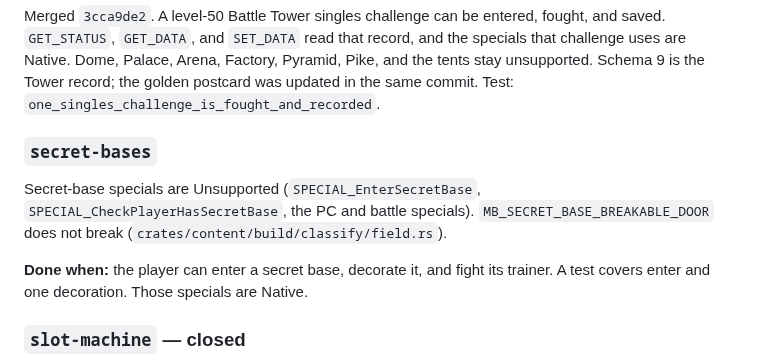
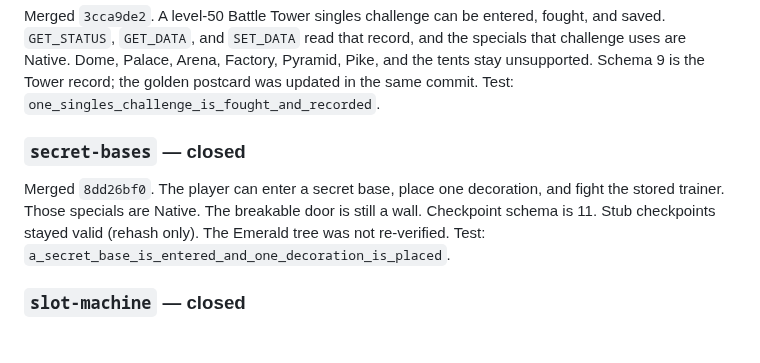
Before and after one commit to Dodecahedr0x/pokemon-rust, a Markdown page: docs/plans/2026-10-25-engine-gaps.md, the part around the change. GitHub-like rendering; blank space fills up the shorter version.

Commit message:
docs(plans): secret bases gap is closed

```diff
--- a/docs/plans/2026-10-25-engine-gaps.md
+++ b/docs/plans/2026-10-25-engine-gaps.md
@@ -35,11 +35,9 @@ Merged `fc9d30db`. A script can choose a party mon, run five appeal rounds, and
 
 Merged `3cca9de2`. A level-50 Battle Tower singles challenge can be entered, fought, and saved. `GET_STATUS`, `GET_DATA`, and `SET_DATA` read that record, and the specials that challenge uses are Native. Dome, Palace, Arena, Factory, Pyramid, Pike, and the tents stay unsupported. Schema 9 is the Tower record; the golden postcard was updated in the same commit. Test: `one_singles_challenge_is_fought_and_recorded`.
 
-### `secret-bases`
+### `secret-bases` — closed
 
-Secret-base specials are Unsupported (`SPECIAL_EnterSecretBase`, `SPECIAL_CheckPlayerHasSecretBase`, the PC and battle specials). `MB_SECRET_BASE_BREAKABLE_DOOR` does not break (`crates/content/build/classify/field.rs`).
-
-**Done when:** the player can enter a secret base, decorate it, and fight its trainer. A test covers enter and one decoration. Those specials are Native.
+Merged `8dd26bf0`. The player can enter a secret base, place one decoration, and fight the stored trainer. Those specials are Native. The breakable door is still a wall. Checkpoint schema is 11. Stub checkpoints stayed valid (rehash only). The Emerald tree was not re-verified. Test: `a_secret_base_is_entered_and_one_decoration_is_placed`.
 
 ### `slot-machine` — closed
 
```
